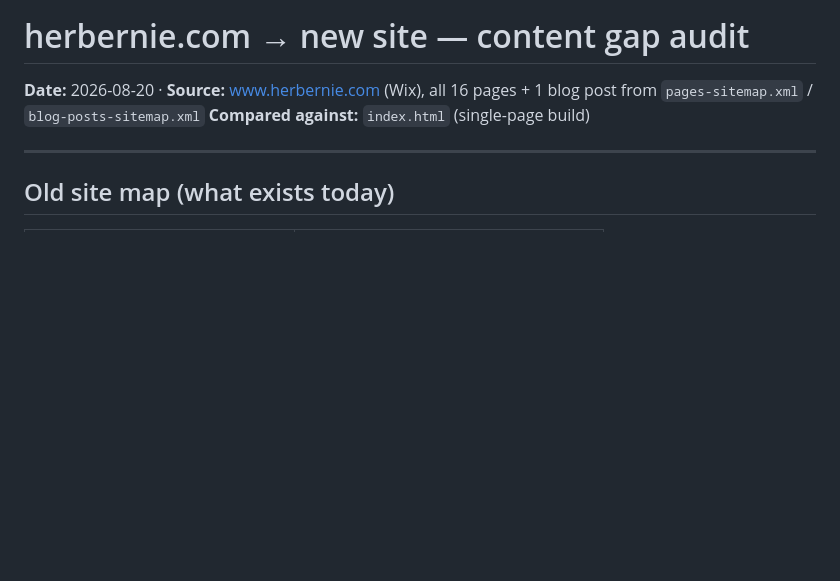
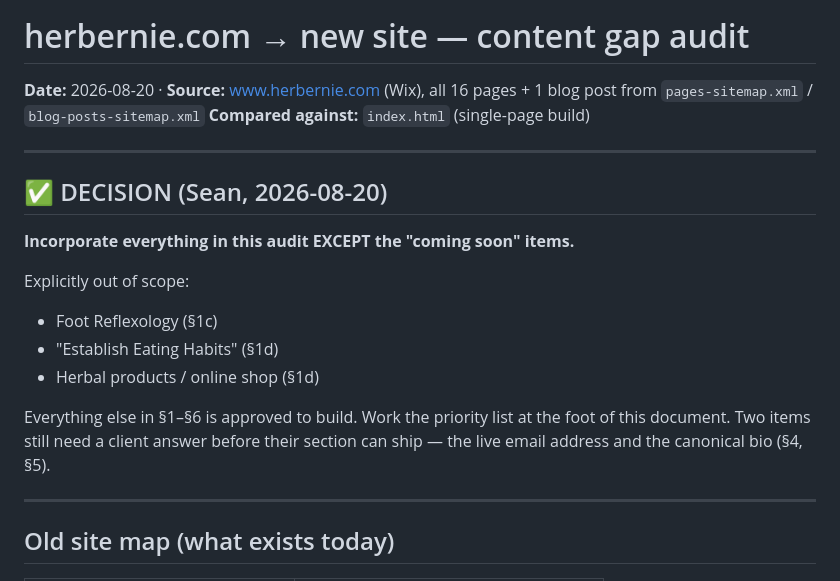
Before and after one commit to vyager-digital/Dr-Bernie-Lurie, a Markdown page: research/old-site-content-audit-2026-08-20.md, the part around the change. GitHub-like rendering; blank space fills up the shorter version.

Commit message:
Auto-commit — 2026-08-20 19:45

```diff
--- a/research/old-site-content-audit-2026-08-20.md
+++ b/research/old-site-content-audit-2026-08-20.md
@@ -1,6 +1,20 @@
 # herbernie.com → new site — content gap audit
 **Date:** 2026-08-20 · **Source:** www.herbernie.com (Wix), all 16 pages + 1 blog post from `pages-sitemap.xml` / `blog-posts-sitemap.xml`
 **Compared against:** `index.html` (single-page build)
+
+---
+
+## ✅ DECISION (Sean, 2026-08-20)
+
+**Incorporate everything in this audit EXCEPT the "coming soon" items.**
+
+Explicitly out of scope:
+- Foot Reflexology (§1c)
+- "Establish Eating Habits" (§1d)
+- Herbal products / online shop (§1d)
+
+Everything else in §1–§6 is approved to build. Work the priority list at the foot of this document.
+Two items still need a client answer before their section can ship — the live email address and the canonical bio (§4, §5).
 
 ---
 
```
